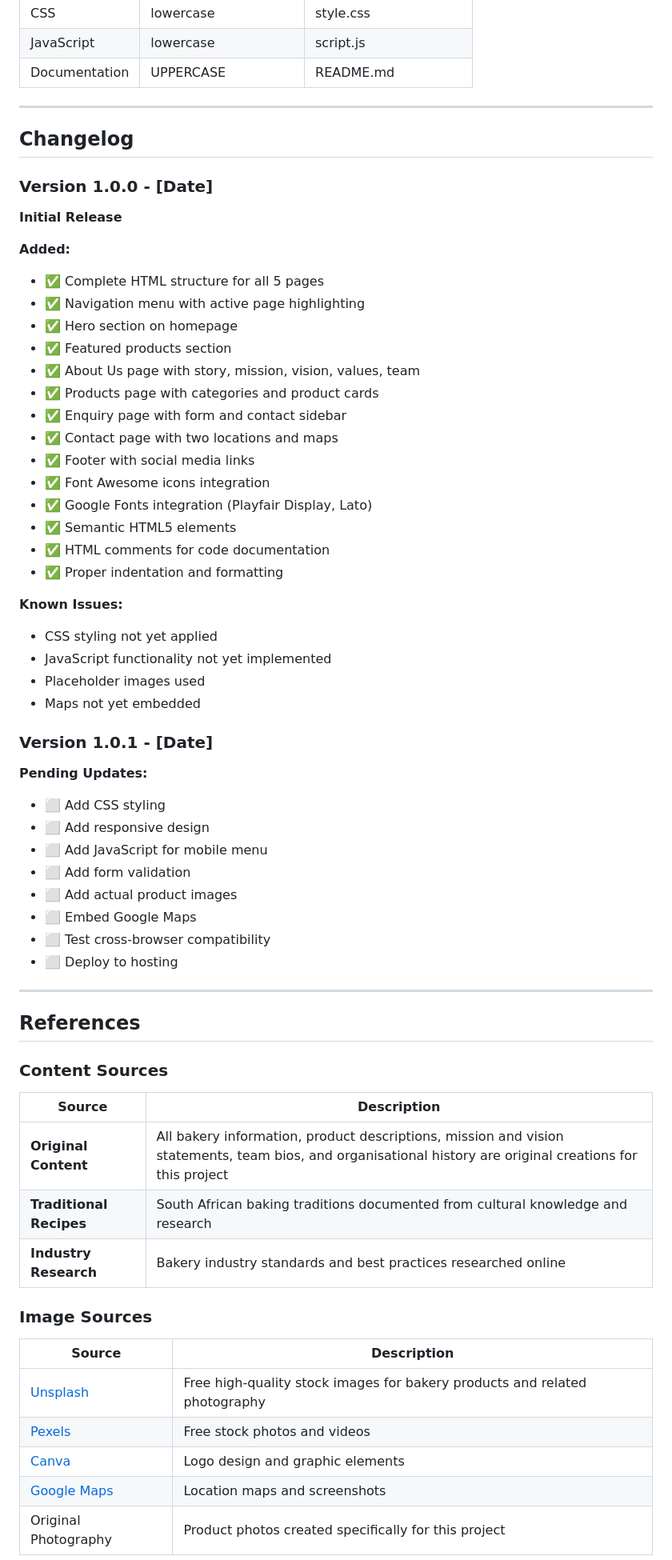
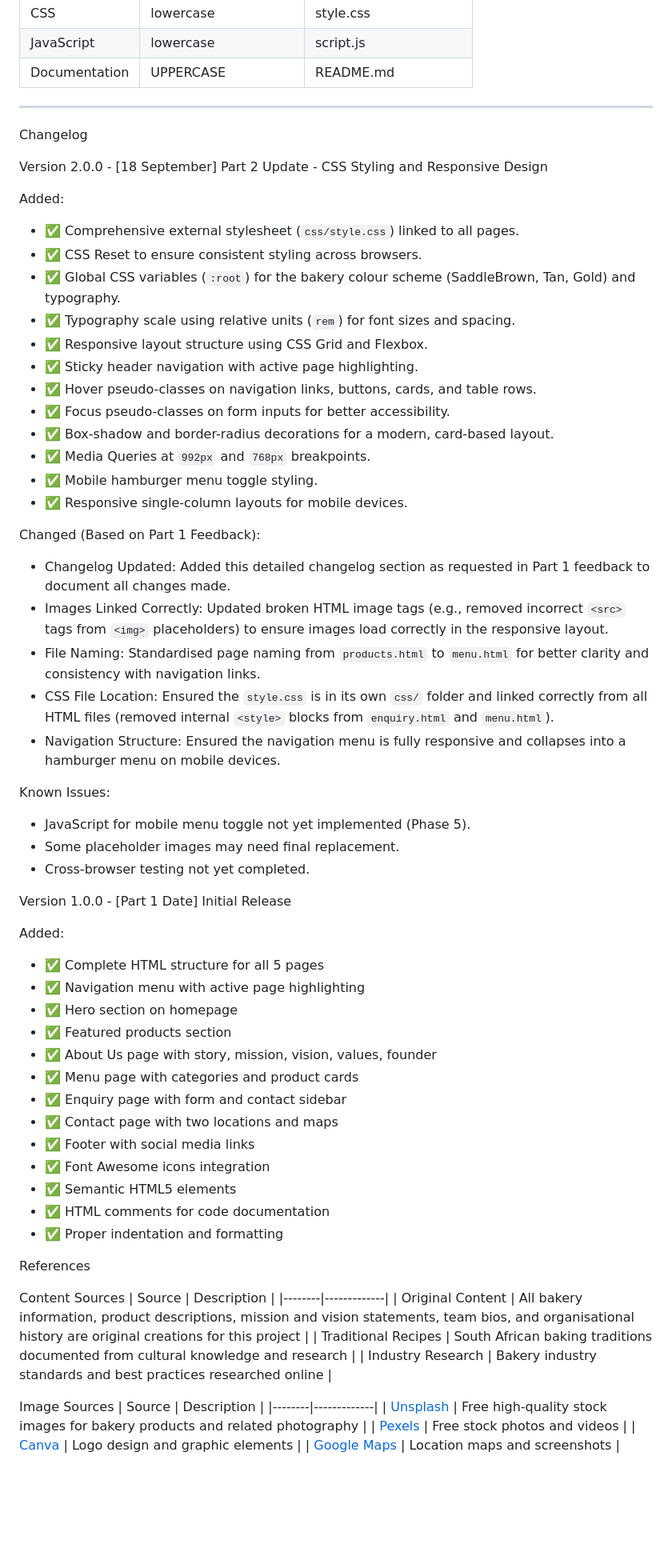
Before and after one commit to ST10485117/PART-TWO-PEO, a Markdown page: README.md, the part around one of its changes. Shown at 80% size. GitHub-like rendering; blank space fills up the shorter version.

Commit message:
Revise README with changelog and references updates
Updated README to reflect changes in versioning, added detailed changelog, and improved references.

```diff
--- a/README.md
+++ b/README.md
@@ -276,65 +276,71 @@ isinkwa-bakery/
 
 ---
 
-## Changelog
+ Changelog
 
-### Version 1.0.0 - [Date]
+ Version 2.0.0 - [18 September]
+Part 2 Update - CSS Styling and Responsive Design
 
-**Initial Release**
+Added:
+- ✅ Comprehensive external stylesheet (`css/style.css`) linked to all pages.
+- ✅ CSS Reset to ensure consistent styling across browsers.
+- ✅ Global CSS variables (`:root`) for the bakery colour scheme (SaddleBrown, Tan, Gold) and typography.
+- ✅ Typography scale using relative units (`rem`) for font sizes and spacing.
+- ✅ Responsive layout structure using CSS Grid and Flexbox.
+- ✅ Sticky header navigation with active page highlighting.
+- ✅ Hover pseudo-classes on navigation links, buttons, cards, and table rows.
+- ✅ Focus pseudo-classes on form inputs for better accessibility.
+- ✅ Box-shadow and border-radius decorations for a modern, card-based layout.
+- ✅ Media Queries at `992px` and `768px` breakpoints.
+- ✅ Mobile hamburger menu toggle styling.
+- ✅ Responsive single-column layouts for mobile devices.
 
-**Added:**
+Changed (Based on Part 1 Feedback):
+- Changelog Updated: Added this detailed changelog section as requested in Part 1 feedback to document all changes made.
+- Images Linked Correctly: Updated broken HTML image tags (e.g., removed incorrect `<src>` tags from `<img>` placeholders) to ensure images load correctly in the responsive layout.
+- File Naming: Standardised page naming from `products.html` to `menu.html` for better clarity and consistency with navigation links.
+- CSS File Location: Ensured the `style.css` is in its own `css/` folder and linked correctly from all HTML files (removed internal `<style>` blocks from `enquiry.html` and `menu.html`).
+- Navigation Structure: Ensured the navigation menu is fully responsive and collapses into a hamburger menu on mobile devices.
+
+Known Issues:
+- JavaScript for mobile menu toggle not yet implemented (Phase 5).
+- Some placeholder images may need final replacement.
+- Cross-browser testing not yet completed.
+
+ Version 1.0.0 - [Part 1 Date]
+Initial Release
+
+Added:
 - ✅ Complete HTML structure for all 5 pages
 - ✅ Navigation menu with active page highlighting
 - ✅ Hero section on homepage
 - ✅ Featured products section
-- ✅ About Us page with story, mission, vision, values, team
-- ✅ Products page with categories and product cards
+- ✅ About Us page with story, mission, vision, values, founder
+- ✅ Menu page with categories and product cards
 - ✅ Enquiry page with form and contact sidebar
 - ✅ Contact page with two locations and maps
 - ✅ Footer with social media links
 - ✅ Font Awesome icons integration
-- ✅ Google Fonts integration (Playfair Display, Lato)
 - ✅ Semantic HTML5 elements
 - ✅ HTML comments for code documentation
 - ✅ Proper indentation and formatting
 
-**Known Issues:**
-- CSS styling not yet applied
-- JavaScript functionality not yet implemented
-- Placeholder images used
-- Maps not yet embedded
 
-### Version 1.0.1 - [Date]
 
-**Pending Updates:**
-- ⬜ Add CSS styling
-- ⬜ Add responsive design
-- ⬜ Add JavaScript for mobile menu
-- ⬜ Add form validation
-- ⬜ Add actual product images
-- ⬜ Embed Google Maps
-- ⬜ Test cross-browser compatibility
-- ⬜ Deploy to hosting
+ References
 
----
-
-## References
-
-### Content Sources
-
+ Content Sources
 | Source | Description |
 |--------|-------------|
-| **Original Content** | All bakery information, product descriptions, mission and vision statements, team bios, and organisational history are original creations for this project |
-| **Traditional Recipes** | South African baking traditions documented from cultural knowledge and research |
-| **Industry Research** | Bakery industry standards and best practices researched online |
+| Original Content | All bakery information, product descriptions, mission and vision statements, team bios, and organisational history are original creations for this project |
+| Traditional Recipes | South African baking traditions documented from cultural knowledge and research |
+| Industry Research | Bakery industry standards and best practices researched online |
 
-### Image Sources
-
+ Image Sources
 | Source | Description |
 |--------|-------------|
 | [Unsplash](https://unsplash.com) | Free high-quality stock images for bakery products and related photography |
 | [Pexels](https://pexels.com) | Free stock photos and videos |
 | [Canva](https://canva.com) | Logo design and graphic elements |
 | [Google Maps](https://maps.google.com) | Location maps and screenshots |
-| Original Photography | Product photos created specifically for this project |
 
```
Also changed, not shown: other parts of README.md (+55 -150 lines).
